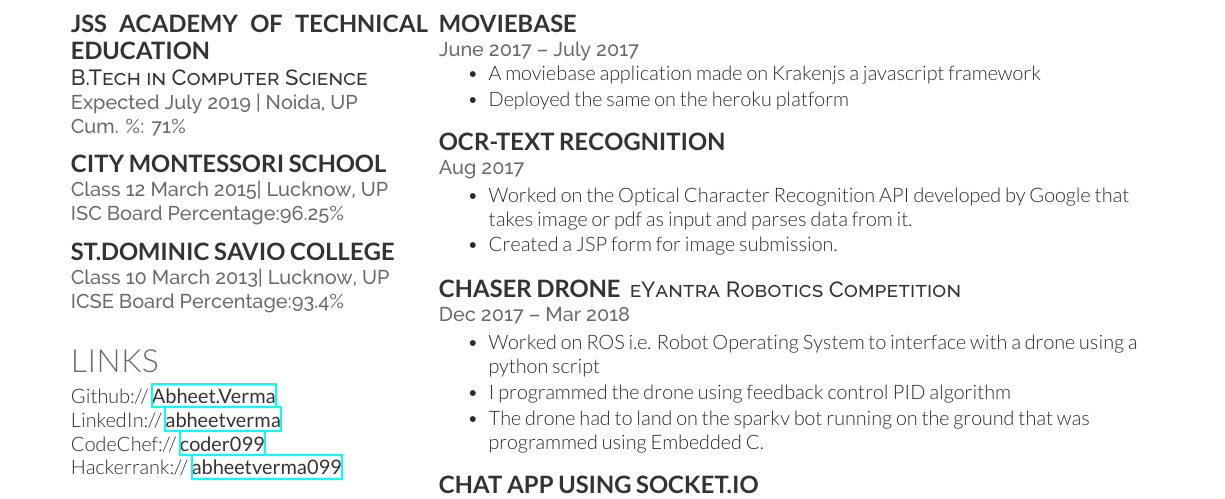
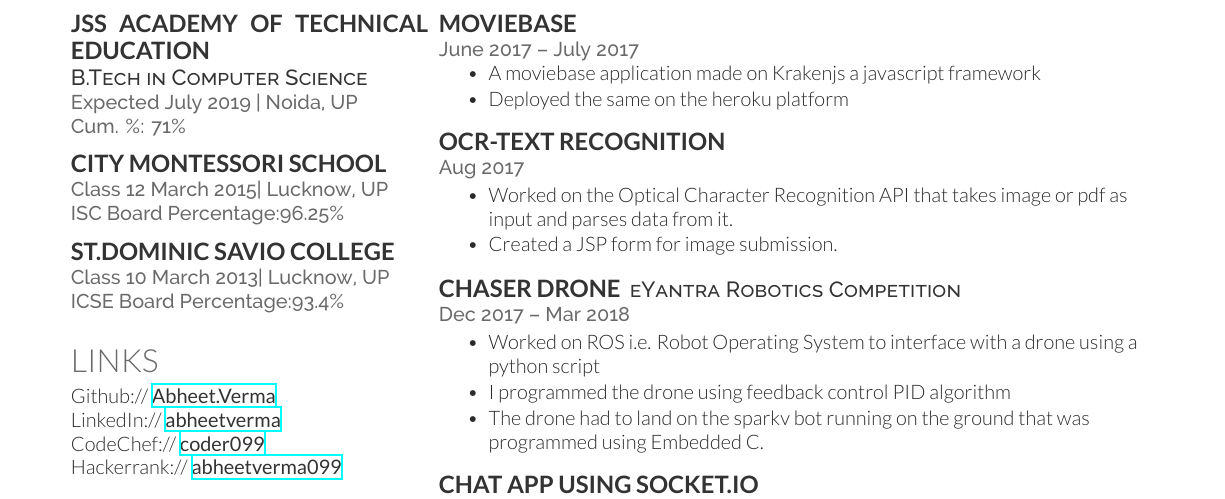
Before and after one commit to Abheet099/Abheet_Verma_resume, a LaTeX CV (resume-openfont.tex): part of the page, cut so that both start at the same text. Compiled offline with XeLaTeX.

```diff
--- a/resume-openfont.tex
+++ b/resume-openfont.tex
@@ -131,7 +131,7 @@
 %\descript{| Software Engineering Intern }
 \location{Aug 2017 }
 \begin{tightemize}
-\item Worked on the Optical Character Recognition API developed by Google that takes image or pdf as input and parses data from it.\item Created a JSP form for image submission.\end{tightemize}
+\item Worked on the Optical Character Recognition API that takes image or pdf as input and parses data from it.\item Created a JSP form for image submission.\end{tightemize}
 \sectionsep
 
 \runsubsection{Chaser Drone}
```
Also changed, not shown: resume-openfont.pdf, 2 other files.
